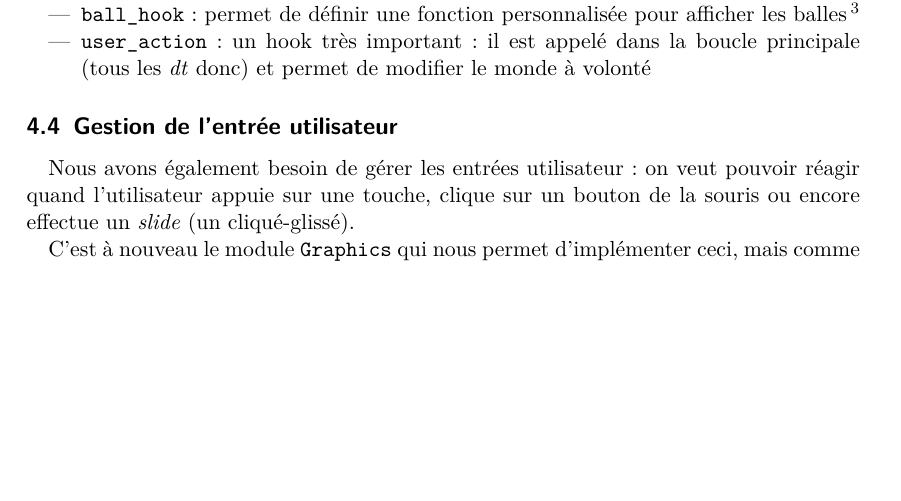
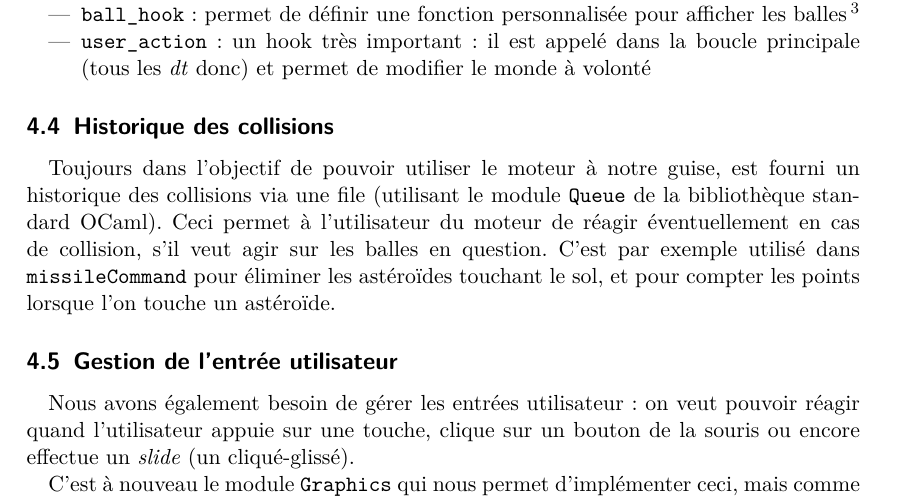
Before and after one commit to Armael/o2engine, a LaTeX document (rapport/rapport.tex): part of page 5 of 5, cut so that both start at the same text, the shorter picture padded with empty space. Compiled offline with pdfLaTeX.

Commit message:
Ajout d'une partie sur la journalisation des collisions

```diff
--- a/rapport/rapport.tex
+++ b/rapport/rapport.tex
@@ -163,6 +163,16 @@ Existent également les hooks :
   modifier le monde à volonté
 \end{itemize}
 
+\subsection{Historique des collisions}
+Toujours dans l'objectif de pouvoir utiliser le moteur à notre guise,
+est fourni un historique des collisions via une file (utilisant le
+module \texttt{Queue} de la bibliothèque standard OCaml). Ceci permet
+à l'utilisateur du moteur de réagir éventuellement en cas de
+collision, s'il veut agir sur les balles en question. C'est par
+exemple utilisé dans \texttt{missileCommand} pour éliminer les
+astéroïdes touchant le sol, et pour compter les points lorsque l'on
+touche un astéroïde.
+
 \subsection{Gestion de l'entrée utilisateur}
 Nous avons également besoin de gérer les entrées utilisateur : on veut
 pouvoir réagir quand l'utilisateur appuie sur une touche, clique sur
```
